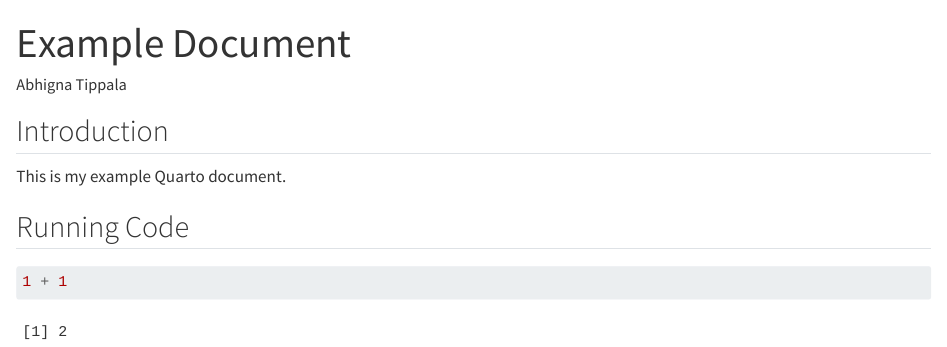
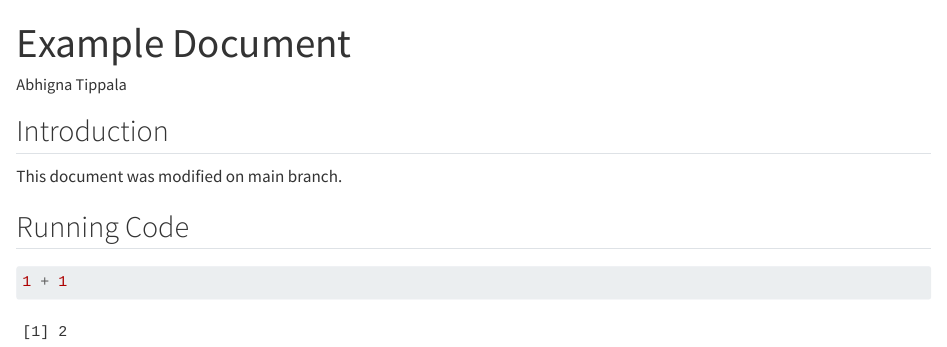
Before and after one commit to AbhignaTippala/etc5513-assignment2, a Quarto document (example.qmd): the page in a window 1100 px wide, from its top. Rendered offline with R 4.5, knitr and Pandoc in place of Quarto, with nearby package versions.

Commit message:
Modified introduction on main branch

```diff
--- a/example.qmd
+++ b/example.qmd
@@ -7,7 +7,7 @@ editor: visual
 
 ## Introduction
 
-This is my example Quarto document.
+This document was modified on main branch.
 
 ## Running Code
 
```
